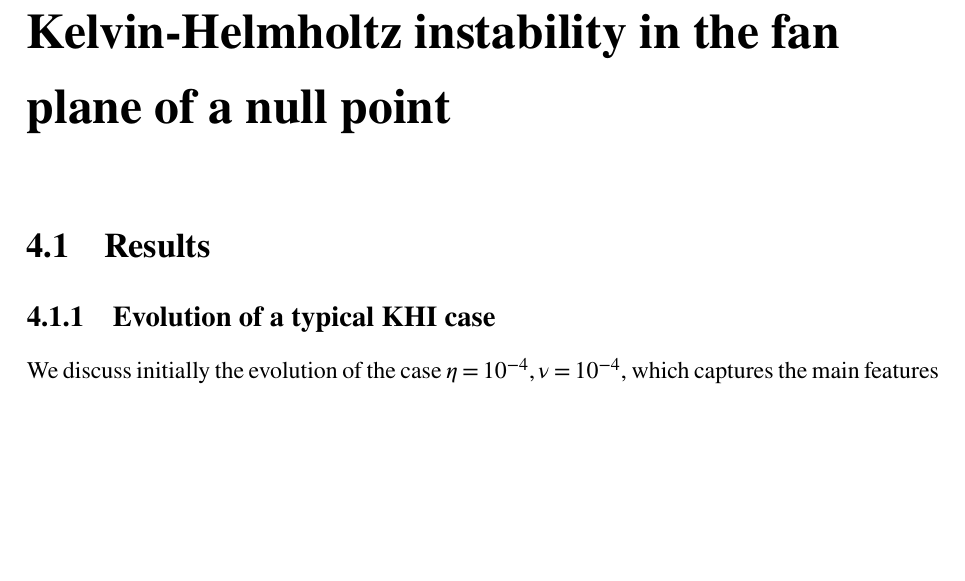
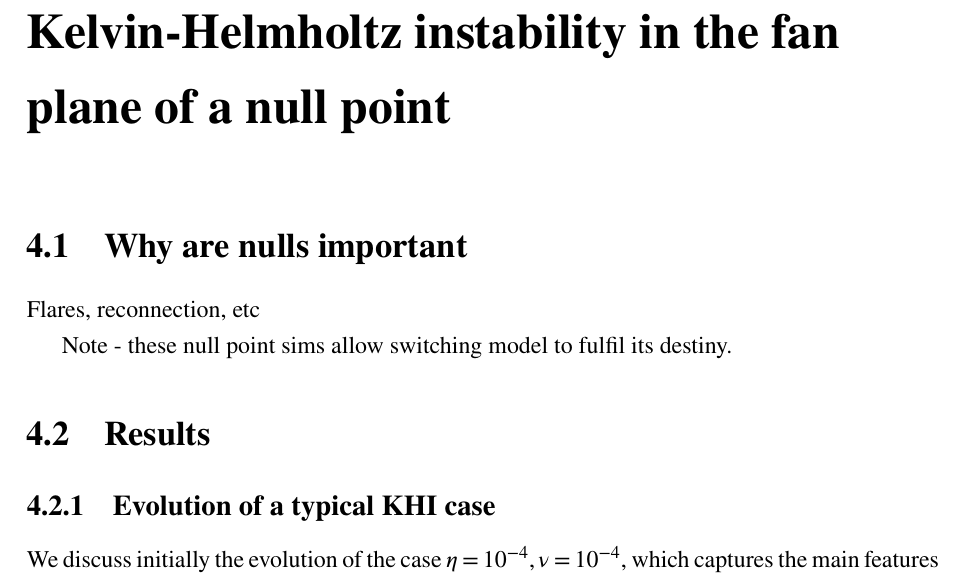
Before and after one commit to JamieJQuinn/Thesis, a LaTeX thesis (thesis.tex, which reads null_point_khi.tex): part of page 44 of 75, cut so that both start at the same text, the shorter picture padded with empty space. Compiled offline with pdfLaTeX.

Commit message:
Added plan for new section in null point KHI chapter

```diff
--- a/null_point_khi.tex
+++ b/null_point_khi.tex
@@ -1,4 +1,10 @@
 \chapter{The effect of viscosity on the Kelvin-Helmholtz instability in the fan plane of a null point}
+
+\section{Why are nulls important}
+
+Flares, reconnection, etc
+
+Note - these null point sims allow switching model to fulfil its destiny.
 
 \section{Results}
 
```
